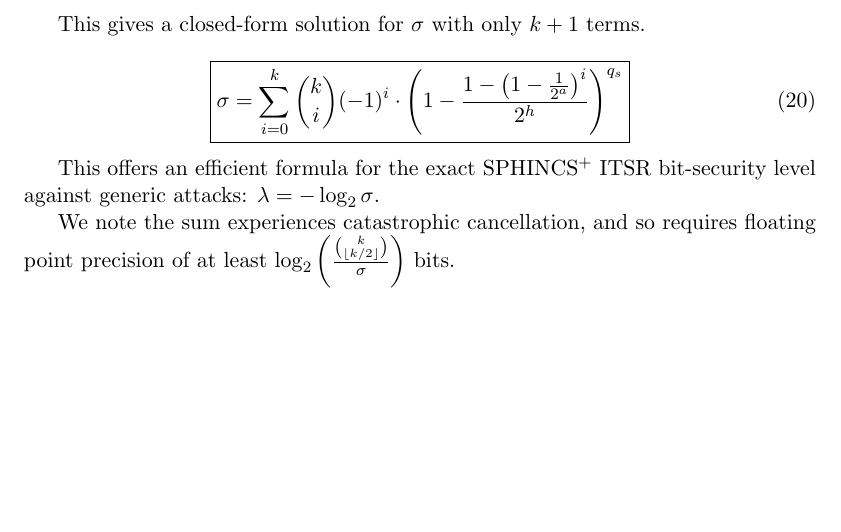
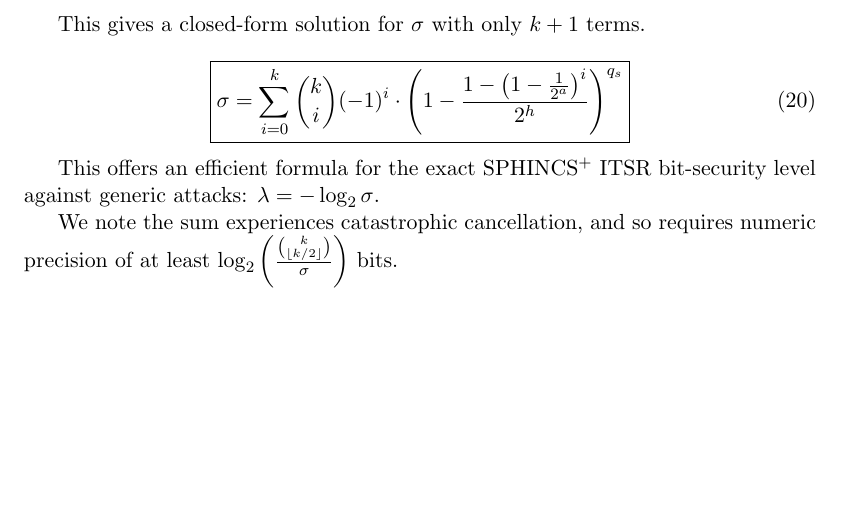
Before and after one commit to conduition/sphincs-security-formula-note, a LaTeX paper (spx_sec_formula.tex): part of page 4 of 5, cut so that both start at the same text. Compiled offline with pdfLaTeX.

Commit message:
correct claims about precision

```diff
--- a/spx_sec_formula.tex
+++ b/spx_sec_formula.tex
@@ -124,7 +124,7 @@ This gives a closed-form solution for $\sigma$ with only $k+1$ terms.
 
 This offers an efficient formula for the exact \spx ITSR bit-security level against generic attacks: $\lambda = - \log_2 \sigma$.
 
-We note the sum experiences catastrophic cancellation, and so requires floating point precision of at least $\log_2 \left( \frac{\binom{k}{\lfloor k/2 \rfloor}}{\sigma} \right)$ bits.
+We note the sum experiences catastrophic cancellation, and so requires numeric precision of at least $\log_2 \left( \frac{\binom{k}{\lfloor k/2 \rfloor}}{\sigma} \right)$ bits.
 
 
 \newpage
```
